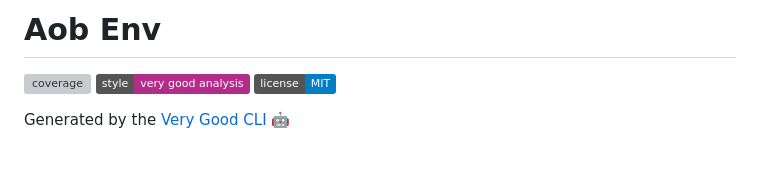
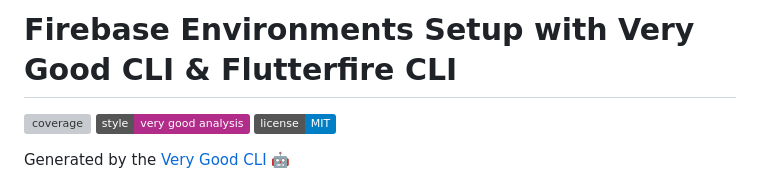
Before and after one commit to demolaf/firebase-environments-setup, a Markdown page: README.md, the part around the change. GitHub-like rendering; badges without logos; blank space fills up the shorter version; grey boxes are pictures that could not be loaded.

```diff
--- a/README.md
+++ b/README.md
@@ -1,4 +1,4 @@
-# Aob Env
+# Firebase Environments Setup with Very Good CLI & Flutterfire CLI
 
 ![coverage][coverage_badge]
 [![style: very good analysis][very_good_analysis_badge]][very_good_analysis_link]
```
